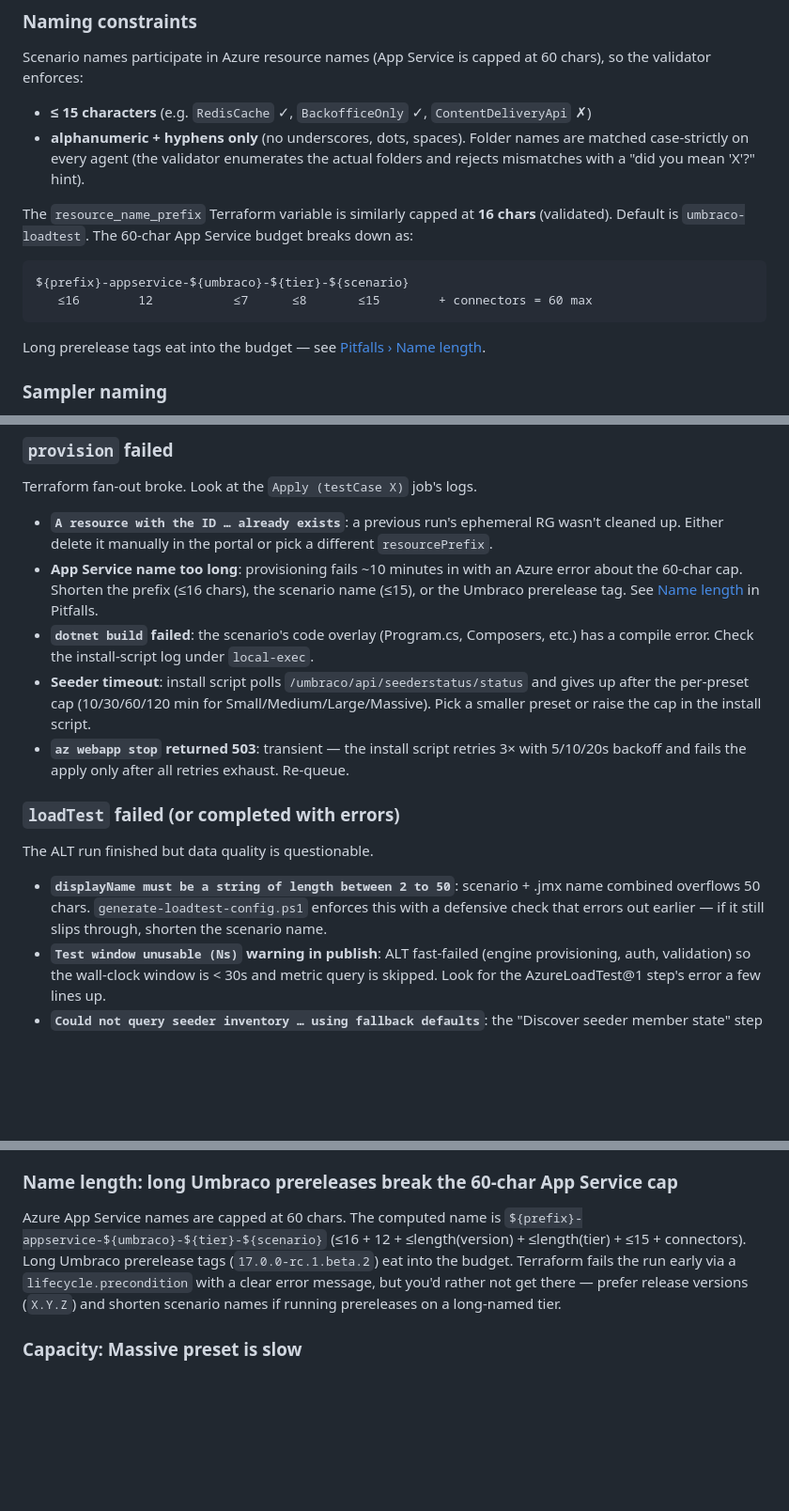
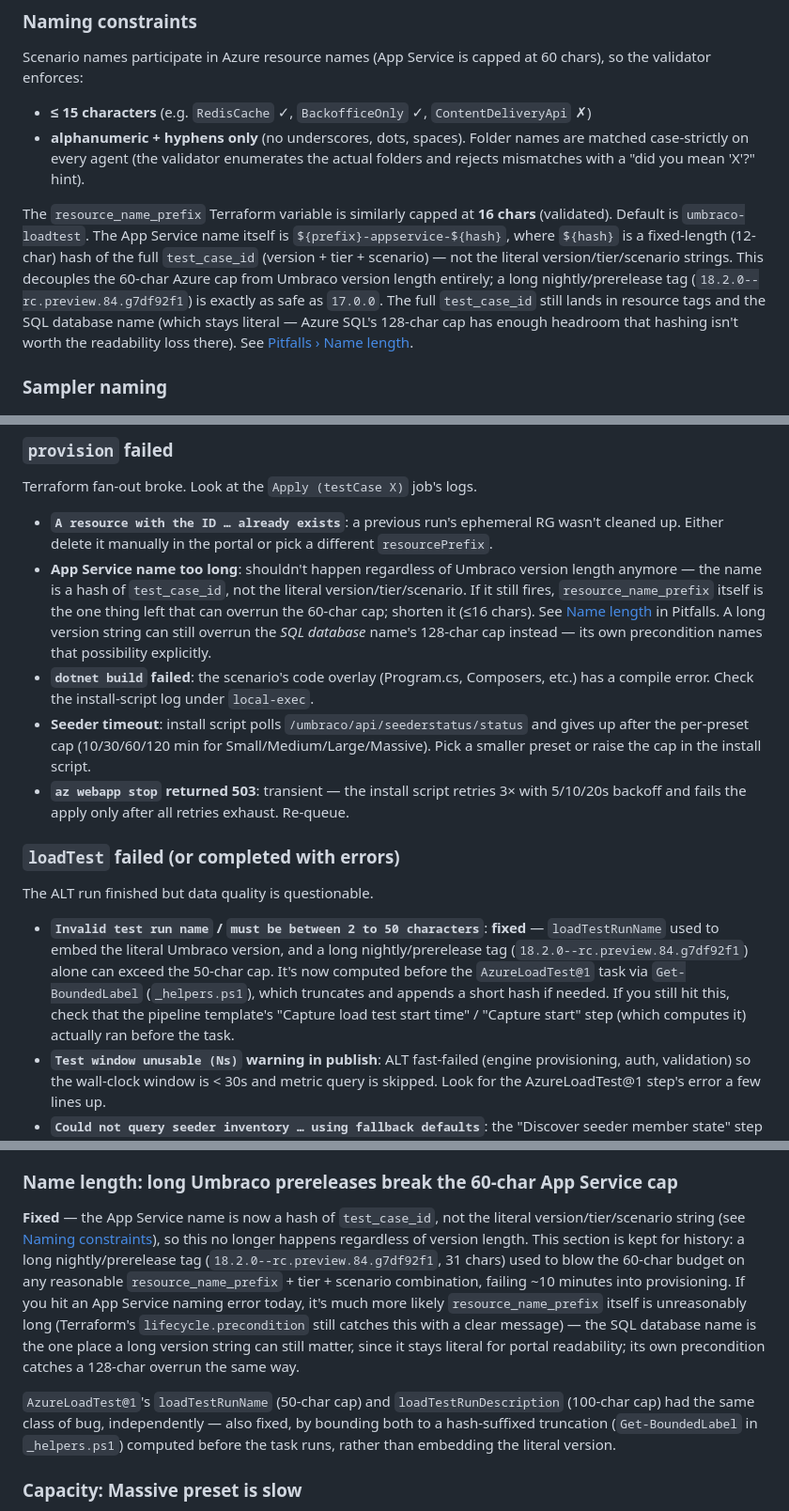
Before and after one commit to umbraco/Umbraco.Testing.Cms.Load, a Markdown page: README.md, 3 parts joined by grey strips. Shown at 94% size. Drawn GitHub-style; blank space fills up the shorter version.

Commit message:
docs: update README for the naming-length and ramp-exclusion fixes
Several sections described stale behavior:
- Naming constraints / Pitfalls still documented the literal
  ${umbraco}-${tier}-${scenario} App Service naming formula and its 60-char
  failure mode, both fixed by the hash-based naming change.
- Troubleshooting's loadTest section attributed the "must be between 2 to 50
  characters" error to the wrong cause (scenario+jmx name) - the actual
  live failure was the literal Umbraco version in loadTestRunName, now
  fixed via Get-BoundedLabel.
- Load Pattern already said ramp-up/down samples "should be filtered out in
  any deeper analysis" - documented intent that publish-load-test-results.ps1
  never actually implemented until this branch. Updated to describe the
  automatic exclusion now in place.

Also documents methodology_version in the Regression gating section,
alongside the existing precedent for the same class of caveat (the
scenario_name-discriminator reset mentioned just above it).

Co-Authored-By: Claude Sonnet 5 <noreply@anthropic.com>

````diff
--- a/README.md
+++ b/README.md
@@ -277,14 +277,7 @@ Scenario names participate in Azure resource names (App Service is capped at 60
 - **≤ 15 characters** (e.g. `RedisCache` ✓, `BackofficeOnly` ✓, `ContentDeliveryApi` ✗)
 - **alphanumeric + hyphens only** (no underscores, dots, spaces). Folder names are matched case-strictly on every agent (the validator enumerates the actual folders and rejects mismatches with a "did you mean 'X'?" hint).
 
-The `resource_name_prefix` Terraform variable is similarly capped at **16 chars** (validated). Default is `umbraco-loadtest`. The 60-char App Service budget breaks down as:
-
-```
-${prefix}-appservice-${umbraco}-${tier}-${scenario}
-   ≤16        12           ≤7      ≤8       ≤15        + connectors = 60 max
-```
-
-Long prerelease tags eat into the budget — see [Pitfalls › Name length](#name-length-long-umbraco-prereleases-break-the-60-char-app-service-cap).
+The `resource_name_prefix` Terraform variable is similarly capped at **16 chars** (validated). Default is `umbraco-loadtest`. The App Service name itself is `${prefix}-appservice-${hash}`, where `${hash}` is a fixed-length (12-char) hash of the full `test_case_id` (version + tier + scenario) — not the literal version/tier/scenario strings. This decouples the 60-char Azure cap from Umbraco version length entirely; a long nightly/prerelease tag (`18.2.0--rc.preview.84.g7df92f1`) is exactly as safe as `17.0.0`. The full `test_case_id` still lands in resource tags and the SQL database name (which stays literal — Azure SQL's 128-char cap has enough headroom that hashing isn't worth the readability loss there). See [Pitfalls › Name length](#name-length-long-umbraco-prereleases-break-the-60-char-app-service-cap).
 
 ### Sampler naming
 
@@ -561,7 +554,7 @@ Queue-time validator (`scripts/prepare-test-cases.ps1` + `scripts/resolve-run-co
 Terraform fan-out broke. Look at the `Apply (testCase X)` job's logs.
 
 - **`A resource with the ID … already exists`**: a previous run's ephemeral RG wasn't cleaned up. Either delete it manually in the portal or pick a different `resourcePrefix`.
-- **App Service name too long**: provisioning fails ~10 minutes in with an Azure error about the 60-char cap. Shorten the prefix (≤16 chars), the scenario name (≤15), or the Umbraco prerelease tag. See [Name length](#name-length-long-umbraco-prereleases-break-the-60-char-app-service-cap) in Pitfalls.
+- **App Service name too long**: shouldn't happen regardless of Umbraco version length anymore — the name is a hash of `test_case_id`, not the literal version/tier/scenario. If it still fires, `resource_name_prefix` itself is the one thing left that can overrun the 60-char cap; shorten it (≤16 chars). See [Name length](#name-length-long-umbraco-prereleases-break-the-60-char-app-service-cap) in Pitfalls. A long version string can still overrun the *SQL database* name's 128-char cap instead — its own precondition names that possibility explicitly.
 - **`dotnet build` failed**: the scenario's code overlay (Program.cs, Composers, etc.) has a compile error. Check the install-script log under `local-exec`.
 - **Seeder timeout**: install script polls `/umbraco/api/seederstatus/status` and gives up after the per-preset cap (10/30/60/120 min for Small/Medium/Large/Massive). Pick a smaller preset or raise the cap in the install script.
 - **`az webapp stop` returned 503**: transient — the install script retries 3× with 5/10/20s backoff and fails the apply only after all retries exhaust. Re-queue.
@@ -570,7 +563,7 @@ Terraform fan-out broke. Look at the `Apply (testCase X)` job's logs.
 
 The ALT run finished but data quality is questionable.
 
-- **`displayName must be a string of length between 2 to 50`**: scenario + .jmx name combined overflows 50 chars. `generate-loadtest-config.ps1` enforces this with a defensive check that errors out earlier — if it still slips through, shorten the scenario name.
+- **`Invalid test run name` / `must be between 2 to 50 characters`**: **fixed** — `loadTestRunName` used to embed the literal Umbraco version, and a long nightly/prerelease tag (`18.2.0--rc.preview.84.g7df92f1`) alone can exceed the 50-char cap. It's now computed before the `AzureLoadTest@1` task via `Get-BoundedLabel` (`_helpers.ps1`), which truncates and appends a short hash if needed. If you still hit this, check that the pipeline template's "Capture load test start time" / "Capture start" step (which computes it) actually ran before the task.
 - **`Test window unusable (Ns)` warning in publish**: ALT fast-failed (engine provisioning, auth, validation) so the wall-clock window is < 30s and metric query is skipped. Look for the AzureLoadTest@1 step's error a few lines up.
 - **`Could not query seeder inventory … using fallback defaults`**: the "Discover seeder member state" step couldn't reach the App Service. MemberLogin.jmx will run with `totalOfMember=30` and `password=Test1234!` regardless of what the seeder actually created — degraded hit-rate. Usually means the App Service isn't fully started; investigate the Start App Service step.
 - **`Posting N row(s) to Log Analytics` followed by silence in the Workbook**: new custom tables take 5–10 minutes to surface after first ingest. Wait, then re-query. If still empty after 30 min, check Service Principal has Monitoring Metrics Publisher on the DCR.
@@ -1085,7 +1080,9 @@ A scenario's `AdditionalSetup/appsettings.json` is **merged into the base App Se
 
 ### Name length: long Umbraco prereleases break the 60-char App Service cap
 
-Azure App Service names are capped at 60 chars. The computed name is `${prefix}-appservice-${umbraco}-${tier}-${scenario}` (≤16 + 12 + ≤length(version) + ≤length(tier) + ≤15 + connectors). Long Umbraco prerelease tags (`17.0.0-rc.1.beta.2`) eat into the budget. Terraform fails the run early via a `lifecycle.precondition` with a clear error message, but you'd rather not get there — prefer release versions (`X.Y.Z`) and shorten scenario names if running prereleases on a long-named tier.
+**Fixed** — the App Service name is now a hash of `test_case_id`, not the literal version/tier/scenario string (see [Naming constraints](#naming-constraints)), so this no longer happens regardless of version length. This section is kept for history: a long nightly/prerelease tag (`18.2.0--rc.preview.84.g7df92f1`, 31 chars) used to blow the 60-char budget on any reasonable `resource_name_prefix` + tier + scenario combination, failing ~10 minutes into provisioning. If you hit an App Service naming error today, it's much more likely `resource_name_prefix` itself is unreasonably long (Terraform's `lifecycle.precondition` still catches this with a clear message) — the SQL database name is the one place a long version string can still matter, since it stays literal for portal readability; its own precondition catches a 128-char overrun the same way.
+
+`AzureLoadTest@1`'s `loadTestRunName` (50-char cap) and `loadTestRunDescription` (100-char cap) had the same class of bug, independently — also fixed, by bounding both to a hash-suffixed truncation (`Get-BoundedLabel` in `_helpers.ps1`) computed before the task runs, rather than embedding the literal version.
 
 ### Capacity: Massive preset is slow
 
````
Also changed, not shown: other parts of README.md (+3 -1 lines).
